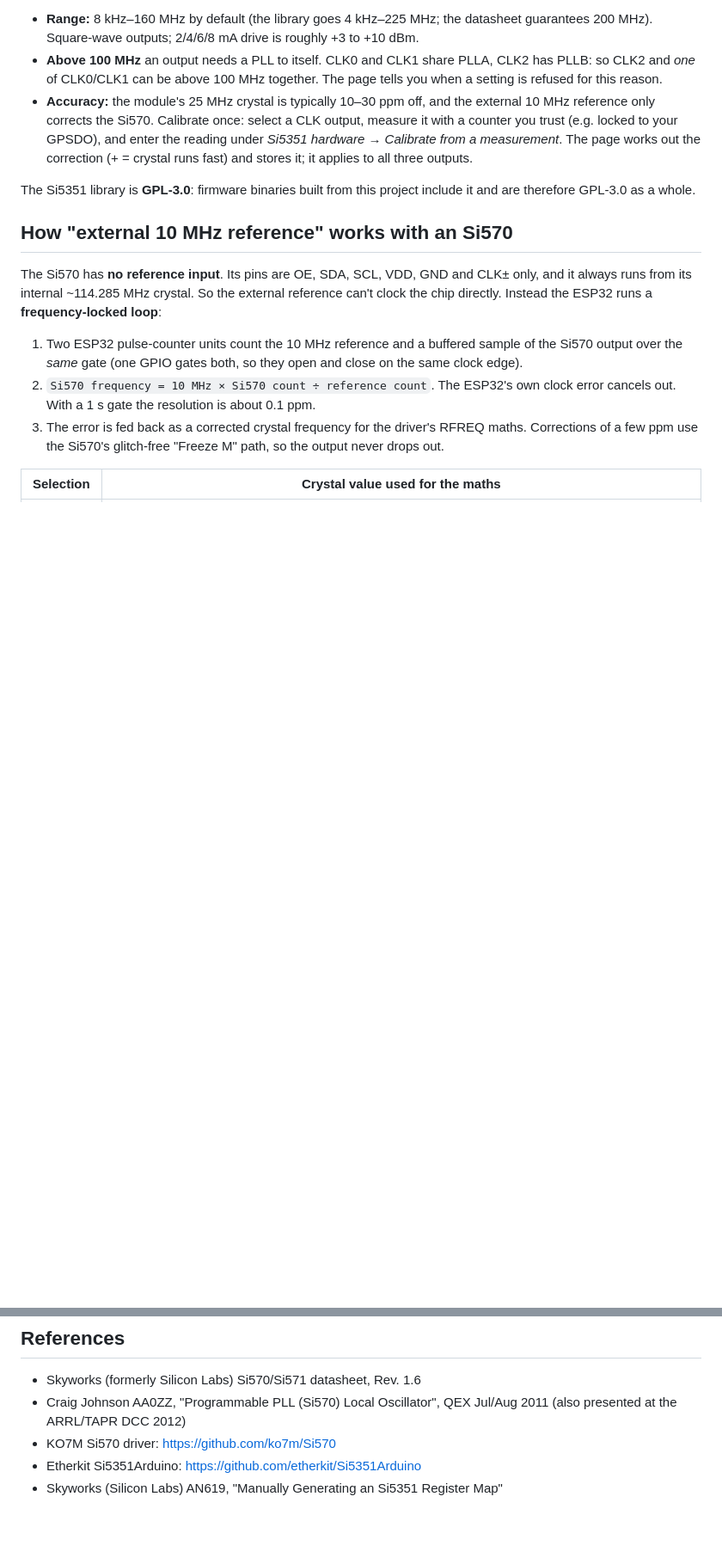
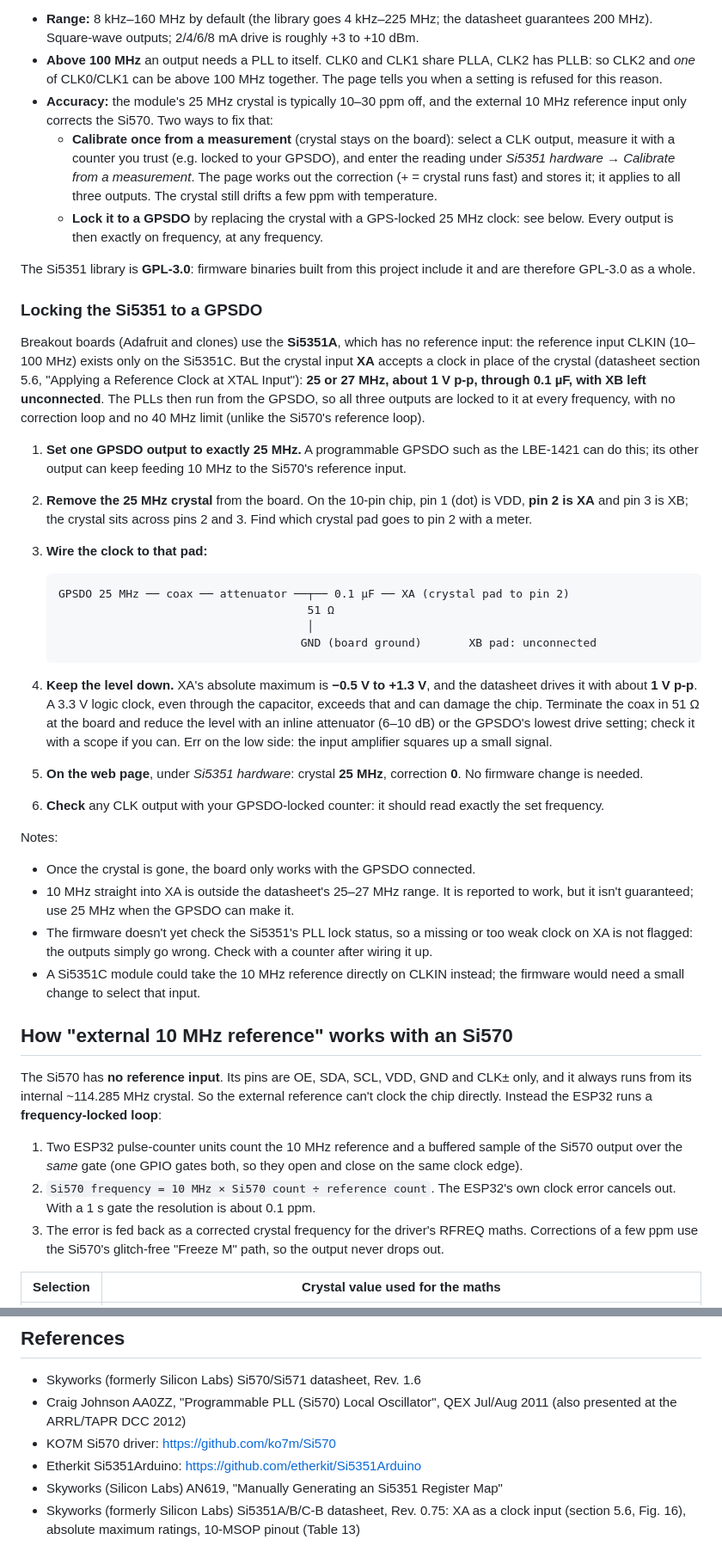
Before and after one commit to VU3ESV/Si570SignalGenerator, a Markdown page: README.md, 2 parts joined by grey strips. Shown at 86% size. GitHub-like rendering; blank space fills up the shorter version.

Commit message:
Document locking the Si5351 to a GPSDO
The Si5351A on breakout boards has no reference input, but its crystal input
(XA) accepts a 25/27 MHz clock in place of the crystal (datasheet section 5.6).
Add a step-by-step section: set a GPSDO output to 25 MHz, remove the crystal,
find the XA pad (10-MSOP pin 2), terminate and attenuate to about 1 V p-p
(XA absolute maximum -0.5 to +1.3 V), AC-couple through 0.1 uF, leave XB open,
and set the crystal to 25 MHz with zero correction on the web page.

The Accuracy notes now offer both routes (correction from a measurement, or a
GPSDO lock), and the Si5351 datasheet is listed under References.

Co-Authored-By: Claude Opus 5.5 <noreply@anthropic.com>

````diff
--- a/README.md
+++ b/README.md
@@ -147,13 +147,64 @@ Without one, set *Si5351 fitted* to *No* and the extra outputs disappear.
   PLLB: so CLK2 and *one* of CLK0/CLK1 can be above 100 MHz together. The page tells you
   when a setting is refused for this reason.
 - **Accuracy:** the module's 25 MHz crystal is typically 10–30 ppm off, and the external
-  10 MHz reference only corrects the Si570. Calibrate once: select a CLK output, measure
-  it with a counter you trust (e.g. locked to your GPSDO), and enter the reading under
-  *Si5351 hardware → Calibrate from a measurement*. The page works out the correction
-  (+ = crystal runs fast) and stores it; it applies to all three outputs.
+  10 MHz reference input only corrects the Si570. Two ways to fix that:
+  - **Calibrate once from a measurement** (crystal stays on the board): select a CLK
+    output, measure it with a counter you trust (e.g. locked to your GPSDO), and enter
+    the reading under *Si5351 hardware → Calibrate from a measurement*. The page works
+    out the correction (+ = crystal runs fast) and stores it; it applies to all three
+    outputs. The crystal still drifts a few ppm with temperature.
+  - **Lock it to a GPSDO** by replacing the crystal with a GPS-locked 25 MHz clock: see
+    below. Every output is then exactly on frequency, at any frequency.
 
 The Si5351 library is **GPL-3.0**: firmware binaries built from this project include it
 and are therefore GPL-3.0 as a whole.
+
+### Locking the Si5351 to a GPSDO
+
+Breakout boards (Adafruit and clones) use the **Si5351A**, which has no reference input:
+the reference input CLKIN (10–100 MHz) exists only on the Si5351C. But the crystal input
+**XA** accepts a clock in place of the crystal (datasheet section 5.6, "Applying a
+Reference Clock at XTAL Input"): **25 or 27 MHz, about 1 V p-p, through 0.1 µF, with XB
+left unconnected**. The PLLs then run from the GPSDO, so all three outputs are locked to
+it at every frequency, with no correction loop and no 40 MHz limit (unlike the Si570's
+reference loop).
+
+1. **Set one GPSDO output to exactly 25 MHz.** A programmable GPSDO such as the
+   LBE-1421 can do this; its other output can keep feeding 10 MHz to the Si570's
+   reference input.
+2. **Remove the 25 MHz crystal** from the board. On the 10-pin chip, pin 1 (dot) is VDD,
+   **pin 2 is XA** and pin 3 is XB; the crystal sits across pins 2 and 3. Find which
+   crystal pad goes to pin 2 with a meter.
+3. **Wire the clock to that pad:**
+
+   ```
+   GPSDO 25 MHz ── coax ── attenuator ──┬── 0.1 µF ── XA (crystal pad to pin 2)
+                                        51 Ω
+                                        │
+                                       GND (board ground)       XB pad: unconnected
+   ```
+
+4. **Keep the level down.** XA's absolute maximum is **−0.5 V to +1.3 V**, and the
+   datasheet drives it with about **1 V p-p**. A 3.3 V logic clock, even through the
+   capacitor, exceeds that and can damage the chip. Terminate the coax in 51 Ω at the
+   board and reduce the level with an inline attenuator (6–10 dB) or the GPSDO's lowest
+   drive setting; check it with a scope if you can. Err on the low side: the input
+   amplifier squares up a small signal.
+5. **On the web page**, under *Si5351 hardware*: crystal **25 MHz**, correction **0**.
+   No firmware change is needed.
+6. **Check** any CLK output with your GPSDO-locked counter: it should read exactly the
+   set frequency.
+
+Notes:
+
+- Once the crystal is gone, the board only works with the GPSDO connected.
+- 10 MHz straight into XA is outside the datasheet's 25–27 MHz range. It is reported to
+  work, but it isn't guaranteed; use 25 MHz when the GPSDO can make it.
+- The firmware doesn't yet check the Si5351's PLL lock status, so a missing or too weak
+  clock on XA is not flagged: the outputs simply go wrong. Check with a counter after
+  wiring it up.
+- A Si5351C module could take the 10 MHz reference directly on CLKIN instead; the
+  firmware would need a small change to select that input.
 
 ## How "external 10 MHz reference" works with an Si570
 
@@ -374,3 +425,5 @@ feed on port 81, and the `min_spiffs` partition table.
 - KO7M Si570 driver: https://github.com/ko7m/Si570
 - Etherkit Si5351Arduino: https://github.com/etherkit/Si5351Arduino
 - Skyworks (Silicon Labs) AN619, "Manually Generating an Si5351 Register Map"
+- Skyworks (formerly Silicon Labs) Si5351A/B/C-B datasheet, Rev. 0.75: XA as a clock
+  input (section 5.6, Fig. 16), absolute maximum ratings, 10-MSOP pinout (Table 13)
````
